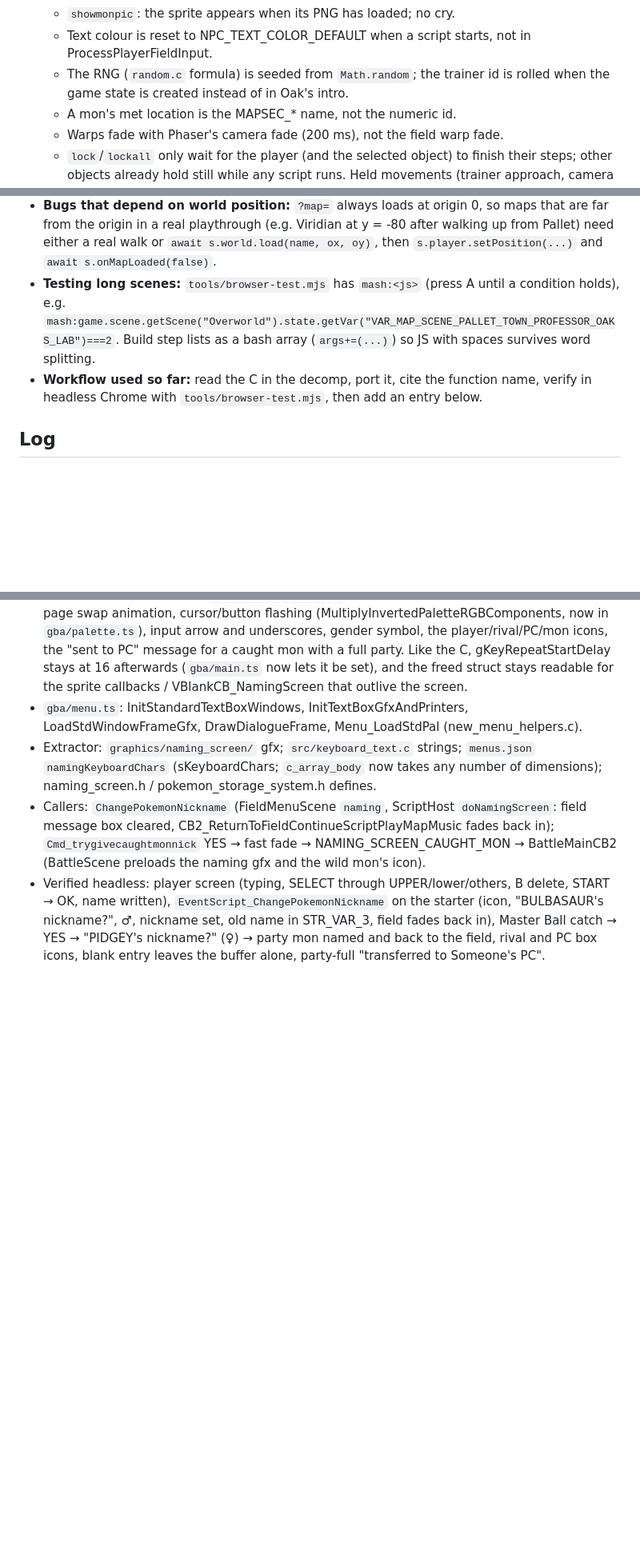
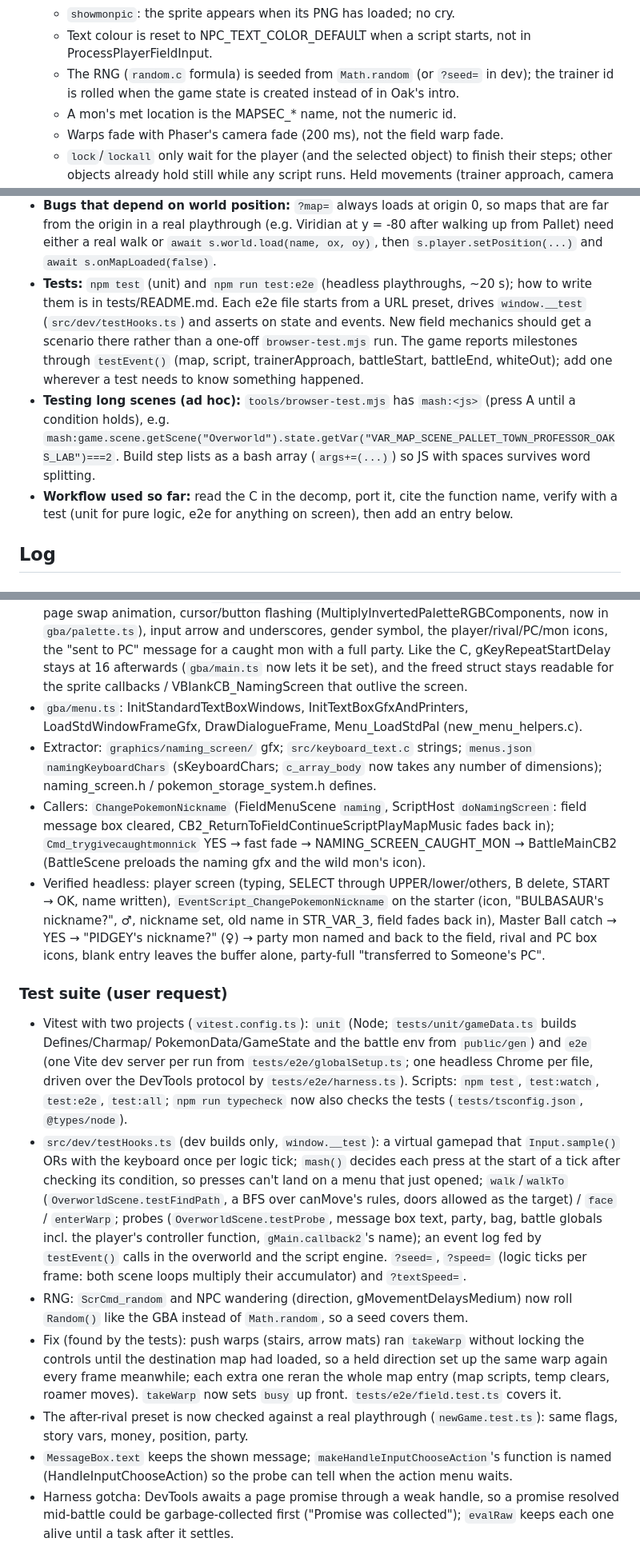
Before and after one commit to DrPrettyman/FireRedOnline, a Markdown page: PROGRESS.md, 3 parts joined by grey strips. Shown at 80% size. Drawn GitHub-style; blank space fills up the shorter version.

Commit message:
update PROGRESS after test suite

```diff
--- a/PROGRESS.md
+++ b/PROGRESS.md
@@ -160,7 +171,7 @@ Things that are placeholders or approximations, so they aren't mistaken for port
   - `fadescreen` is an alpha overlay, not a palette blend: same ramp and timing, not bit-identical; weather palettes ignored.
   - `showmonpic`: the sprite appears when its PNG has loaded; no cry.
   - Text colour is reset to NPC_TEXT_COLOR_DEFAULT when a script starts, not in ProcessPlayerFieldInput.
-  - The RNG (`random.c` formula) is seeded from `Math.random`; the trainer id is rolled when the game state is created instead of in Oak's intro.
+  - The RNG (`random.c` formula) is seeded from `Math.random` (or `?seed=` in dev); the trainer id is rolled when the game state is created instead of in Oak's intro.
   - A mon's met location is the MAPSEC_* name, not the numeric id.
   - Warps fade with Phaser's camera fade (200 ms), not the field warp fade.
   - `lock`/`lockall` only wait for the player (and the selected object) to finish their steps; other objects already
@@ -279,11 +290,16 @@ State as of the last log entry:
 - **Bugs that depend on world position:** `?map=` always loads at origin 0, so maps that are far from the origin in
   a real playthrough (e.g. Viridian at y = -80 after walking up from Pallet) need either a real walk or
   `await s.world.load(name, ox, oy)`, then `s.player.setPosition(...)` and `await s.onMapLoaded(false)`.
-- **Testing long scenes:** `tools/browser-test.mjs` has `mash:<js>` (press A until a condition holds), e.g.
+- **Tests:** `npm test` (unit) and `npm run test:e2e` (headless playthroughs, ~20 s); how to write them is in
+  tests/README.md. Each e2e file starts from a URL preset, drives `window.__test` (`src/dev/testHooks.ts`) and
+  asserts on state and events. New field mechanics should get a scenario there rather than a one-off
+  `browser-test.mjs` run. The game reports milestones through `testEvent()` (map, script, trainerApproach,
+  battleStart, battleEnd, whiteOut); add one wherever a test needs to know something happened.
+- **Testing long scenes (ad hoc):** `tools/browser-test.mjs` has `mash:<js>` (press A until a condition holds), e.g.
   `mash:game.scene.getScene("Overworld").state.getVar("VAR_MAP_SCENE_PALLET_TOWN_PROFESSOR_OAKS_LAB")===2`.
   Build step lists as a bash array (`args+=(...)`) so JS with spaces survives word splitting.
-- **Workflow used so far:** read the C in the decomp, port it, cite the function name, verify in headless Chrome with
-  `tools/browser-test.mjs`, then add an entry below.
+- **Workflow used so far:** read the C in the decomp, port it, cite the function name, verify with a test (unit for
+  pure logic, e2e for anything on screen), then add an entry below.
 
 ## Log
 
@@ -785,3 +801,29 @@ State as of the last log entry:
   `EventScript_ChangePokemonNickname` on the starter (icon, "BULBASAUR's nickname?", ♂, nickname set, old name in
   STR_VAR_3, field fades back in), Master Ball catch → YES → "PIDGEY's nickname?" (♀) → party mon named and back
   to the field, rival and PC box icons, blank entry leaves the buffer alone, party-full "transferred to Someone's PC".
+
+### Test suite (user request)
+- Vitest with two projects (`vitest.config.ts`): `unit` (Node; `tests/unit/gameData.ts` builds Defines/Charmap/
+  PokemonData/GameState and the battle env from `public/gen`) and `e2e` (one Vite dev server per run from
+  `tests/e2e/globalSetup.ts`; one headless Chrome per file, driven over the DevTools protocol by
+  `tests/e2e/harness.ts`). Scripts: `npm test`, `test:watch`, `test:e2e`, `test:all`; `npm run typecheck` now
+  also checks the tests (`tests/tsconfig.json`, `@types/node`).
+- `src/dev/testHooks.ts` (dev builds only, `window.__test`): a virtual gamepad that `Input.sample()` ORs with
+  the keyboard once per logic tick; `mash()` decides each press at the start of a tick after checking its
+  condition, so presses can't land on a menu that just opened; `walk`/`walkTo` (`OverworldScene.testFindPath`, a
+  BFS over canMove's rules, doors allowed as the target) / `face` / `enterWarp`; probes (`OverworldScene.testProbe`,
+  message box text, party, bag, battle globals incl. the player's controller function, `gMain.callback2`'s name);
+  an event log fed by `testEvent()` calls in the overworld and the script engine. `?seed=`, `?speed=` (logic
+  ticks per frame: both scene loops multiply their accumulator) and `?textSpeed=`.
+- RNG: `ScrCmd_random` and NPC wandering (direction, gMovementDelaysMedium) now roll `Random()` like the GBA
+  instead of `Math.random`, so a seed covers them.
+- Fix (found by the tests): push warps (stairs, arrow mats) ran `takeWarp` without locking the controls until
+  the destination map had loaded, so a held direction set up the same warp again every frame meanwhile; each
+  extra one reran the whole map entry (map scripts, temp clears, roamer moves). `takeWarp` now sets `busy` up front.
+  `tests/e2e/field.test.ts` covers it.
+- The after-rival preset is now checked against a real playthrough (`newGame.test.ts`): same flags, story vars,
+  money, position, party.
+- `MessageBox.text` keeps the shown message; `makeHandleInputChooseAction`'s function is named
+  (HandleInputChooseAction) so the probe can tell when the action menu waits.
+- Harness gotcha: DevTools awaits a page promise through a weak handle, so a promise resolved mid-battle could be
+  garbage-collected first ("Promise was collected"); `evalRaw` keeps each one alive until a task after it settles.
```
Also changed, not shown: other parts of PROGRESS.md (+11 -0 lines).
